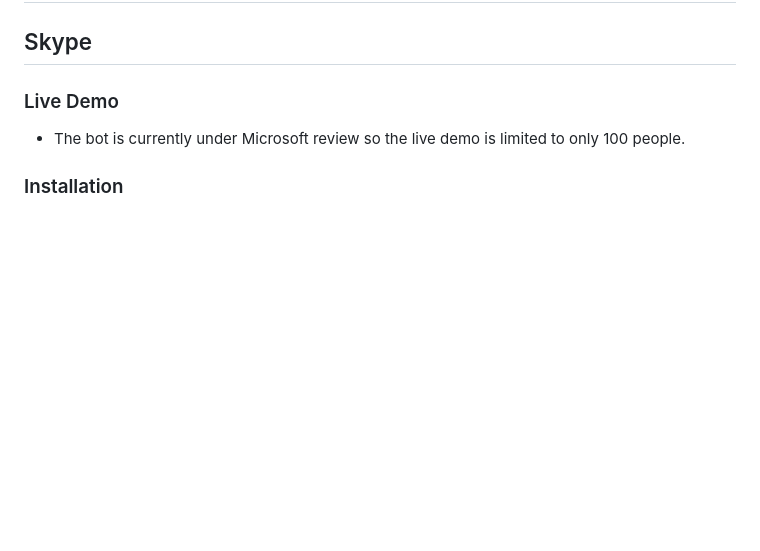
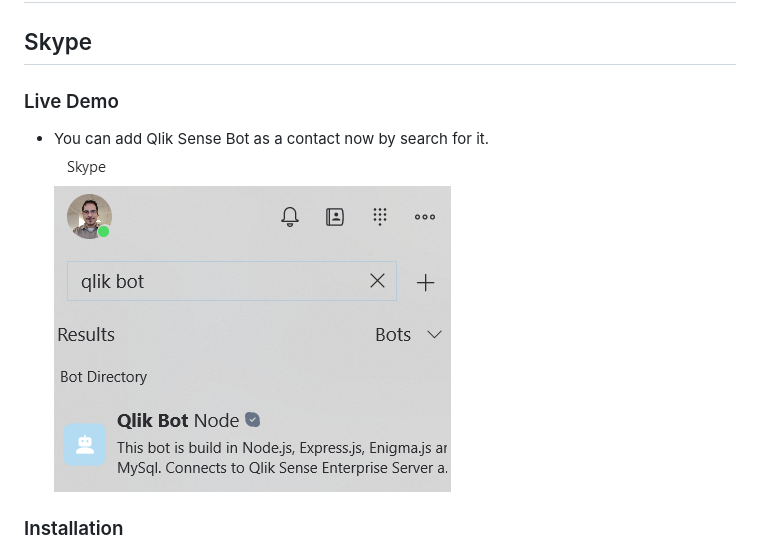
Before and after one commit to qlik-bots/QlikBotNode, a Markdown page: docs/Skype.md, the part around the change. Rendered like a GitHub page; pictures changed too: screenshots/skype/search-bot.png (added); blank space fills up the shorter version.

Commit message:
add public accessible skype

```diff
--- a/docs/Skype.md
+++ b/docs/Skype.md
@@ -6,7 +6,8 @@
 
 ### Live Demo
 
-- The bot is currently under Microsoft review so the live demo is limited to only 100 people.
+- You can add Qlik Sense Bot as a contact now by search for it.
+![Bot Search](/screenshots/skype/search-bot.png?raw=true "Bot Search")
 
 ### Installation
 
```
